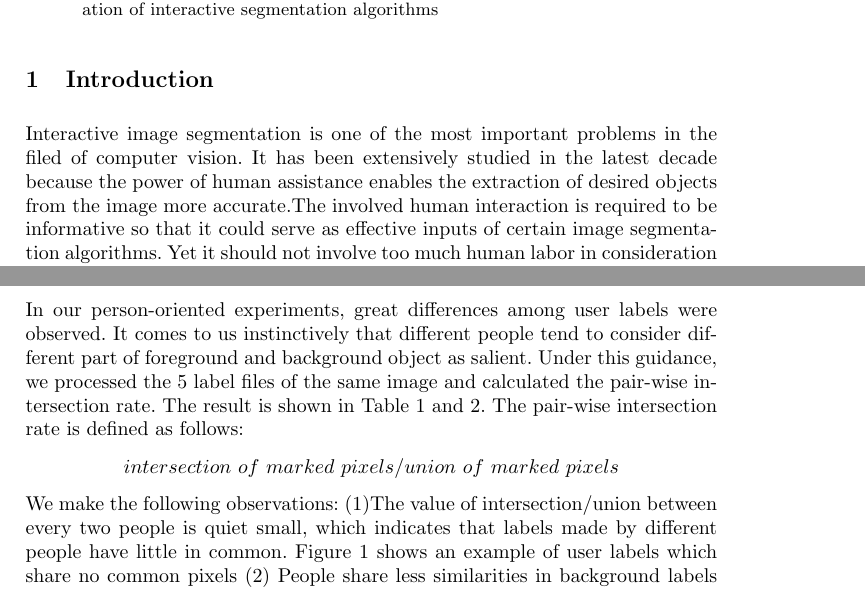
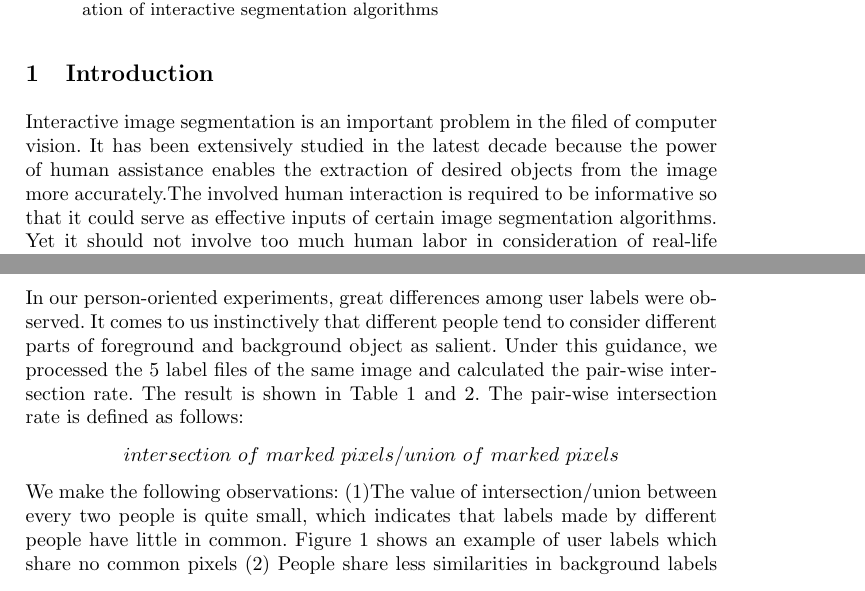
Before and after one commit to Jocelynnn/ist_benchmark, a LaTeX paper (mmm16-jiangbj.tex): two parts of pages 1 and 3 of 12, joined at a grey line, cut so that both start at the same text. Compiled offline with pdfLaTeX.

Commit message:
correct format misakes

```diff
--- a/mmm16-jiangbj.tex
+++ b/mmm16-jiangbj.tex
@@ -87,5 +87,5 @@ bjie.jiang@gmail.com, rentw@nju.edu.cn, beijia@software.nju.edu.cn
 % requirement of interaction: less interaction, suitable for different users
 % current evaluation approach and its drawbacks: does not consider multiple users or high human labor
 
-Interactive image segmentation is one of the most important problems in the filed of computer vision. It has been extensively studied in the latest decade because the power of human assistance enables the extraction of desired objects from the image more accurate.The involved human interaction is required to be informative so that it could serve as effective inputs of certain image segmentation algorithms. Yet it should not involve too much human labor in consideration of real-life application. However,when it comes to the evaluation of these algorithms, the comparison can hardly be objective due to the limited label source and rather subjective human interferences. Usually, interactive image segmentation algorithms are tested upon user labels provided by a specific author or experiment. In this way, the situation of multiple users are neglected and the performance of segmentation result could heavily depend on certain batch of human labels, rendering the result not convincing enough when compared with other algorithms. In order to evaluate different algorithms in an objective and universal way, it is necessary to provide a large dataset of varied labels. But it should involve a great amount of time and human labour to set up such kind of database and many measures need to be taken to ensure the variety of this dataset. Under this guidance, we come up with the idea of generating semi-automatic labels using the ground truth of certain images.With the help of our automatic generated labels, the volume of the dataset can be greatly increased with little cost of time and labour. The work of establishing an image label dataset can therefore be largely reduced and the evaluation of segmentation algorithms can  be more objective.
+Interactive image segmentation is an important problem in the filed of computer vision. It has been extensively studied in the latest decade because the power of human assistance enables the extraction of desired objects from the image more accurately.The involved human interaction is required to be informative so that it could serve as effective inputs of certain image segmentation algorithms. Yet it should not involve too much human labor in consideration of real-life application. However,when it comes to the evaluation of these algorithms, the comparison can hardly be objective due to the limited label source and rather subjective human interferences. Usually, interactive image segmentation algorithms are tested upon user labels provided by a specific author or experiment. In this way, the situation of multiple users are neglected and the performance of segmentation result could heavily depend on certain batch of human labels, rendering the result not convincing enough when compared with other algorithms. In order to evaluate different algorithms in an objective and universal way, it is necessary to provide a large dataset of varied labels. But it should involve a great amount of time and human labour to set up such kind of database and many measures need to be taken to ensure the variety of this dataset. Under this guidance, we come up with the idea of generating semi-automatic labels using the ground truth of certain images.With the help of our automatically generated labels, the volume of the dataset can be greatly increased with little cost of time and labour. The work of establishing an image label dataset can therefore be largely reduced and the evaluation of segmentation algorithms can  be more objective.
 % our work
@@ -120,9 +120,9 @@ In collecting labels, We use the software provided by The K-Space Segmentation T
 %\end{figure}
 
 \subsection{User-interaction differences}
-In our person-oriented experiments, great differences among user labels were observed. It comes to us instinctively that different people tend to consider different part of foreground and background object as salient. Under this guidance, we processed the 5 label files of the same image and calculated the pair-wise intersection rate. The result is shown in Table \ref{ta:intersection rate f} and \ref{ta:intersection rate b}. The pair-wise intersection rate is defined as follows:
+In our person-oriented experiments, great differences among user labels were observed. It comes to us instinctively that different people tend to consider different parts of foreground and background object as salient. Under this guidance, we processed the 5 label files of the same image and calculated the pair-wise intersection rate. The result is shown in Table \ref{ta:intersection rate f} and \ref{ta:intersection rate b}. The pair-wise intersection rate is defined as follows:
 $$intersection\ of\ marked\ pixels/union\ of\ marked\ pixels$$
-We make the following observations: (1)The value of intersection/union between every two people is quiet small, which indicates that labels made by different people have little in common. Figure \ref{fig:example} shows an example of user labels which share no common pixels (2) People share less similarities in background labels than foreground. It is mainly because the foreground objects are confined to a certain area while the backgrounds are more extensive.
+We make the following observations: (1)The value of intersection/union between every two people is quite small, which indicates that labels made by different people have little in common. Figure \ref{fig:example} shows an example of user labels which share no common pixels (2) People share less similarities in background labels than foreground. It is mainly because the foreground objects are confined to a certain area while the backgrounds are more extensive.
 
 
 
```
Also changed, not shown: mmm16-jiangbj.tex (6 more changed lines).
